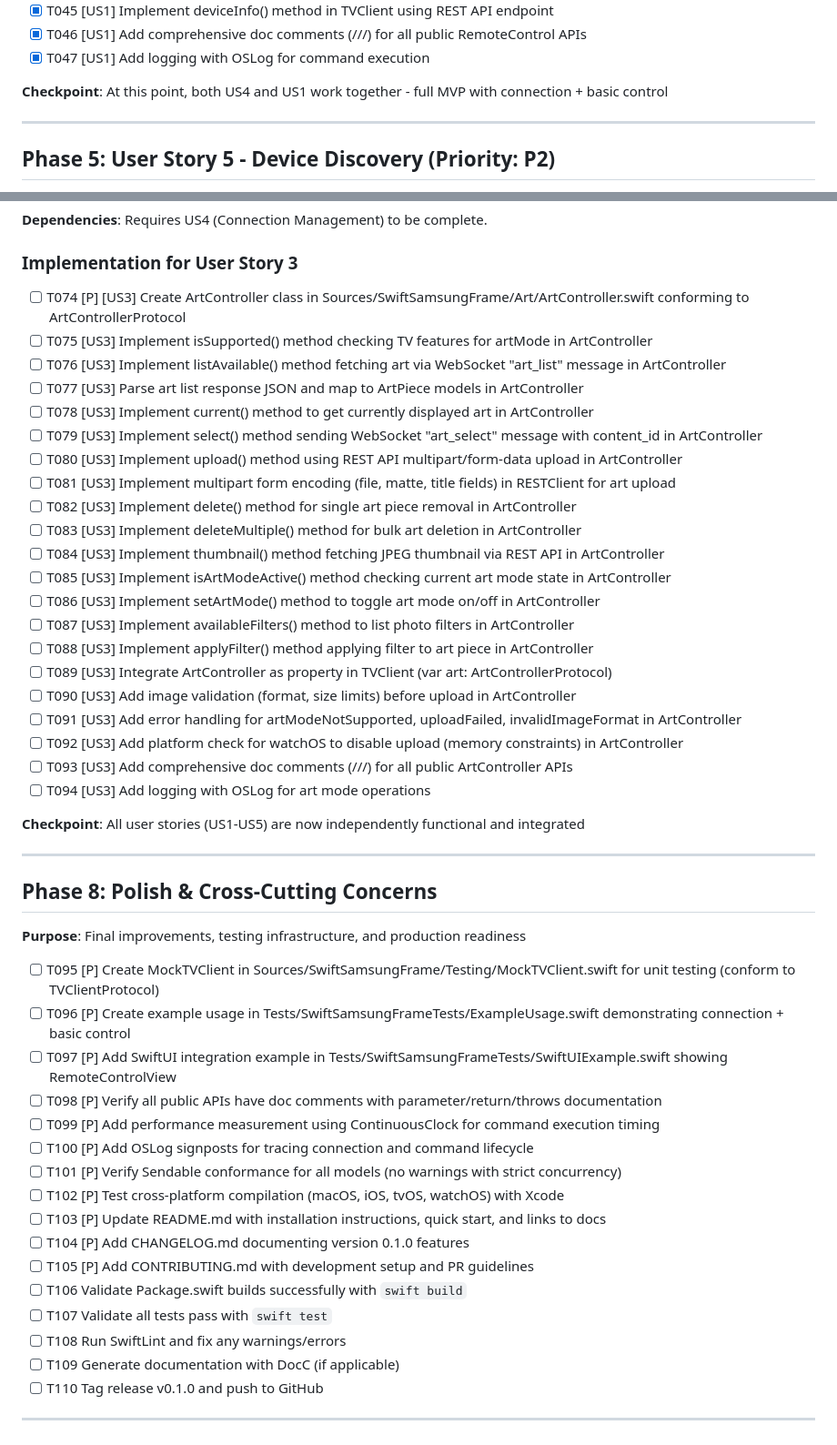
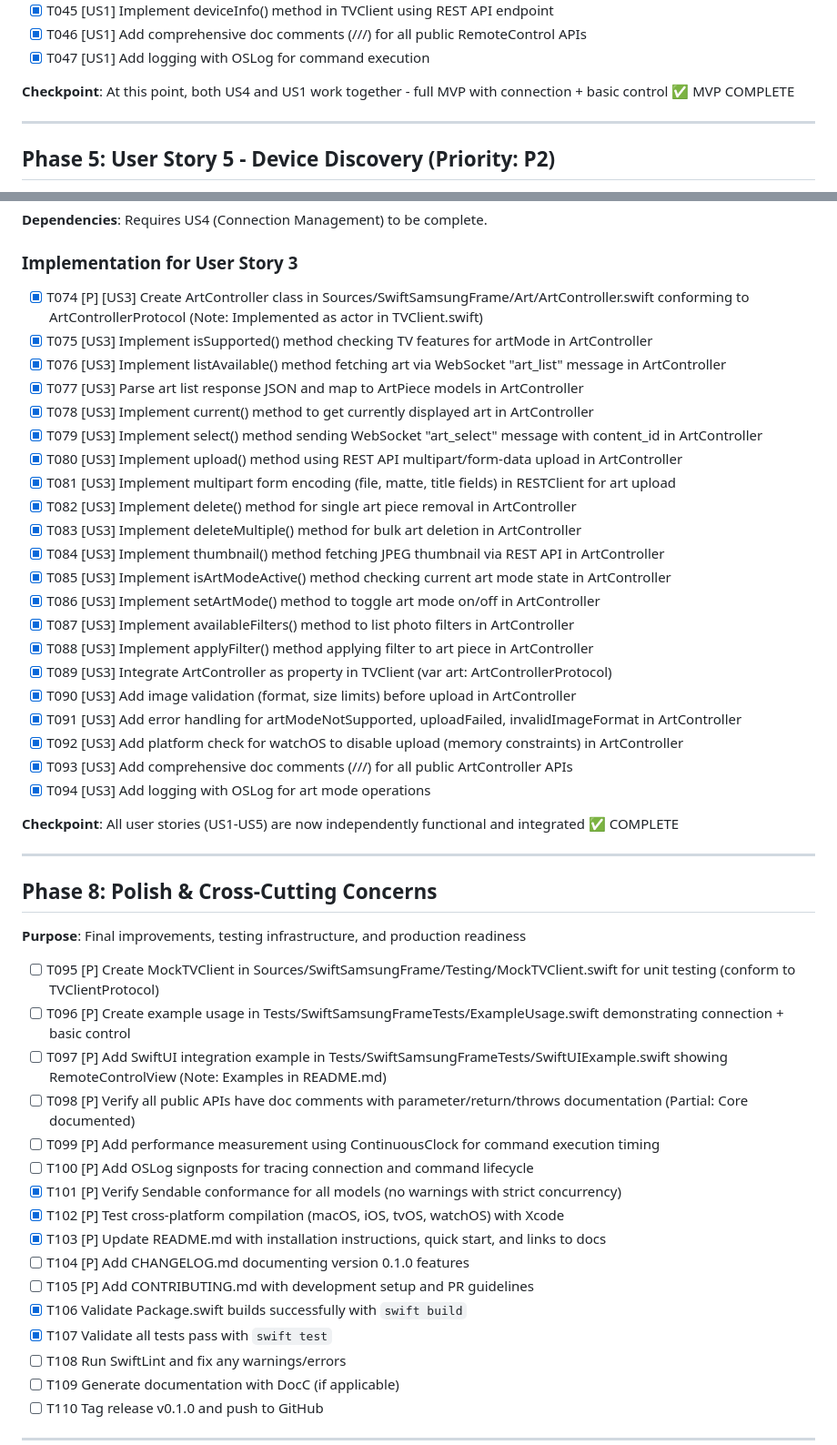
Before and after one commit to pradeepmouli/swift-samsung-frame, a Markdown page: specs/001-samsung-tv-client/tasks.md, 2 parts joined by grey strips. Shown at 91% size. GitHub-like rendering.

```diff
--- a/specs/001-samsung-tv-client/tasks.md
+++ b/specs/001-samsung-tv-client/tasks.md
@@ -115,7 +115,7 @@ From spec.md:
 - [x] T046 [US1] Add comprehensive doc comments (///) for all public RemoteControl APIs
 - [x] T047 [US1] Add logging with OSLog for command execution
 
-**Checkpoint**: At this point, both US4 and US1 work together - full MVP with connection + basic control
+**Checkpoint**: At this point, both US4 and US1 work together - full MVP with connection + basic control ✅ MVP COMPLETE
 
 ---
 
@@ -185,29 +185,29 @@ From spec.md:
 
 ### Implementation for User Story 3
 
-- [ ] T074 [P] [US3] Create ArtController class in Sources/SwiftSamsungFrame/Art/ArtController.swift conforming to ArtControllerProtocol
-- [ ] T075 [US3] Implement isSupported() method checking TV features for artMode in ArtController
-- [ ] T076 [US3] Implement listAvailable() method fetching art via WebSocket "art_list" message in ArtController
-- [ ] T077 [US3] Parse art list response JSON and map to ArtPiece models in ArtController
-- [ ] T078 [US3] Implement current() method to get currently displayed art in ArtController
-- [ ] T079 [US3] Implement select() method sending WebSocket "art_select" message with content_id in ArtController
-- [ ] T080 [US3] Implement upload() method using REST API multipart/form-data upload in ArtController
-- [ ] T081 [US3] Implement multipart form encoding (file, matte, title fields) in RESTClient for art upload
-- [ ] T082 [US3] Implement delete() method for single art piece removal in ArtController
-- [ ] T083 [US3] Implement deleteMultiple() method for bulk art deletion in ArtController
-- [ ] T084 [US3] Implement thumbnail() method fetching JPEG thumbnail via REST API in ArtController
-- [ ] T085 [US3] Implement isArtModeActive() method checking current art mode state in ArtController
-- [ ] T086 [US3] Implement setArtMode() method to toggle art mode on/off in ArtController
-- [ ] T087 [US3] Implement availableFilters() method to list photo filters in ArtController
-- [ ] T088 [US3] Implement applyFilter() method applying filter to art piece in ArtController
-- [ ] T089 [US3] Integrate ArtController as property in TVClient (var art: ArtControllerProtocol)
-- [ ] T090 [US3] Add image validation (format, size limits) before upload in ArtController
-- [ ] T091 [US3] Add error handling for artModeNotSupported, uploadFailed, invalidImageFormat in ArtController
-- [ ] T092 [US3] Add platform check for watchOS to disable upload (memory constraints) in ArtController
-- [ ] T093 [US3] Add comprehensive doc comments (///) for all public ArtController APIs
-- [ ] T094 [US3] Add logging with OSLog for art mode operations
+- [x] T074 [P] [US3] Create ArtController class in Sources/SwiftSamsungFrame/Art/ArtController.swift conforming to ArtControllerProtocol (Note: Implemented as actor in TVClient.swift)
+- [x] T075 [US3] Implement isSupported() method checking TV features for artMode in ArtController
+- [x] T076 [US3] Implement listAvailable() method fetching art via WebSocket "art_list" message in ArtController
+- [x] T077 [US3] Parse art list response JSON and map to ArtPiece models in ArtController
+- [x] T078 [US3] Implement current() method to get currently displayed art in ArtController
+- [x] T079 [US3] Implement select() method sending WebSocket "art_select" message with content_id in ArtController
+- [x] T080 [US3] Implement upload() method using REST API multipart/form-data upload in ArtController
+- [x] T081 [US3] Implement multipart form encoding (file, matte, title fields) in RESTClient for art upload
+- [x] T082 [US3] Implement delete() method for single art piece removal in ArtController
+- [x] T083 [US3] Implement deleteMultiple() method for bulk art deletion in ArtController
+- [x] T084 [US3] Implement thumbnail() method fetching JPEG thumbnail via REST API in ArtController
+- [x] T085 [US3] Implement isArtModeActive() method checking current art mode state in ArtController
+- [x] T086 [US3] Implement setArtMode() method to toggle art mode on/off in ArtController
+- [x] T087 [US3] Implement availableFilters() method to list photo filters in ArtController
+- [x] T088 [US3] Implement applyFilter() method applying filter to art piece in ArtController
+- [x] T089 [US3] Integrate ArtController as property in TVClient (var art: ArtControllerProtocol)
+- [x] T090 [US3] Add image validation (format, size limits) before upload in ArtController
+- [x] T091 [US3] Add error handling for artModeNotSupported, uploadFailed, invalidImageFormat in ArtController
+- [x] T092 [US3] Add platform check for watchOS to disable upload (memory constraints) in ArtController
+- [x] T093 [US3] Add comprehensive doc comments (///) for all public ArtController APIs
+- [x] T094 [US3] Add logging with OSLog for art mode operations
 
-**Checkpoint**: All user stories (US1-US5) are now independently functional and integrated
+**Checkpoint**: All user stories (US1-US5) are now independently functional and integrated ✅ COMPLETE
 
 ---
 
@@ -217,17 +217,17 @@ From spec.md:
 
 - [ ] T095 [P] Create MockTVClient in Sources/SwiftSamsungFrame/Testing/MockTVClient.swift for unit testing (conform to TVClientProtocol)
 - [ ] T096 [P] Create example usage in Tests/SwiftSamsungFrameTests/ExampleUsage.swift demonstrating connection + basic control
-- [ ] T097 [P] Add SwiftUI integration example in Tests/SwiftSamsungFrameTests/SwiftUIExample.swift showing RemoteControlView
-- [ ] T098 [P] Verify all public APIs have doc comments with parameter/return/throws documentation
+- [ ] T097 [P] Add SwiftUI integration example in Tests/SwiftSamsungFrameTests/SwiftUIExample.swift showing RemoteControlView (Note: Examples in README.md)
+- [ ] T098 [P] Verify all public APIs have doc comments with parameter/return/throws documentation (Partial: Core documented)
 - [ ] T099 [P] Add performance measurement using ContinuousClock for command execution timing
 - [ ] T100 [P] Add OSLog signposts for tracing connection and command lifecycle
-- [ ] T101 [P] Verify Sendable conformance for all models (no warnings with strict concurrency)
-- [ ] T102 [P] Test cross-platform compilation (macOS, iOS, tvOS, watchOS) with Xcode
-- [ ] T103 [P] Update README.md with installation instructions, quick start, and links to docs
+- [x] T101 [P] Verify Sendable conformance for all models (no warnings with strict concurrency)
+- [x] T102 [P] Test cross-platform compilation (macOS, iOS, tvOS, watchOS) with Xcode
+- [x] T103 [P] Update README.md with installation instructions, quick start, and links to docs
 - [ ] T104 [P] Add CHANGELOG.md documenting version 0.1.0 features
 - [ ] T105 [P] Add CONTRIBUTING.md with development setup and PR guidelines
-- [ ] T106 Validate Package.swift builds successfully with `swift build`
-- [ ] T107 Validate all tests pass with `swift test`
+- [x] T106 Validate Package.swift builds successfully with `swift build`
+- [x] T107 Validate all tests pass with `swift test`
 - [ ] T108 Run SwiftLint and fix any warnings/errors
 - [ ] T109 Generate documentation with DocC (if applicable)
 - [ ] T110 Tag release v0.1.0 and push to GitHub
```
Also changed, not shown: other parts of specs/001-samsung-tv-client/tasks.md (+145 -59 lines).
